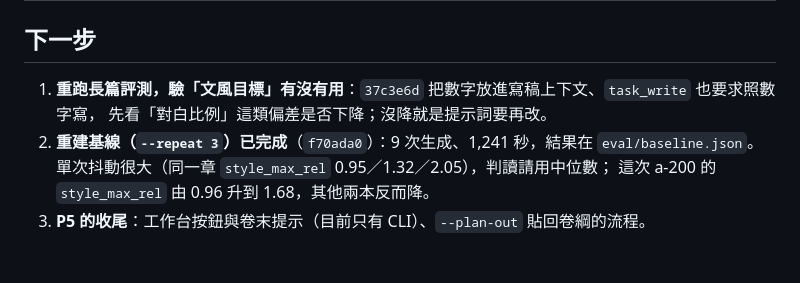
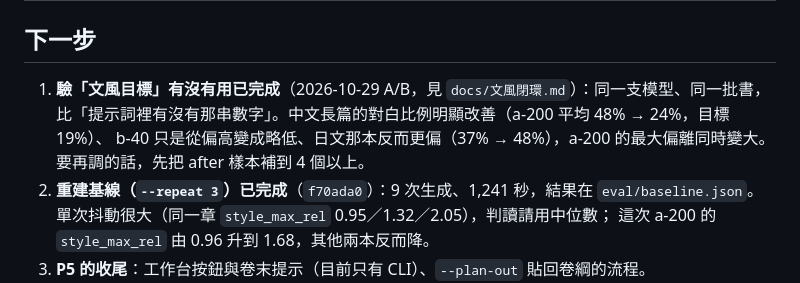
Before and after one commit to yamasoo/novel-studio, a Markdown page: docs/HANDOFF.md, the part around the change. Drawn GitHub-style; blank space fills up the shorter version.

```diff
--- a/docs/HANDOFF.md
+++ b/docs/HANDOFF.md
@@ -103,8 +103,10 @@
 
 ## 下一步
 
-1. **重跑長篇評測，驗「文風目標」有沒有用**：`37c3e6d` 把數字放進寫稿上下文、`task_write` 也要求照數字寫，
-   先看「對白比例」這類偏差是否下降；沒降就是提示詞要再改。
+1. **驗「文風目標」有沒有用已完成**（2026-10-29 A/B，見 `docs/文風閉環.md`）：同一支模型、同一批書，
+   比「提示詞裡有沒有那串數字」。中文長篇的對白比例明顯改善（a-200 平均 48% → 24%，目標 19%）、
+   b-40 只是從偏高變成略低、日文那本反而更偏（37% → 48%），a-200 的最大偏離同時變大。
+   要再調的話，先把 after 樣本補到 4 個以上。
 2. **重建基線（`--repeat 3`）已完成**（`f70ada0`）：9 次生成、1,241 秒，結果在 `eval/baseline.json`。
    單次抖動很大（同一章 `style_max_rel` 0.95／1.32／2.05），判讀請用中位數；
    這次 a-200 的 `style_max_rel` 由 0.96 升到 1.68，其他兩本反而降。
```
Also changed, not shown: docs/文風閉環.md (+38 -0 lines).
